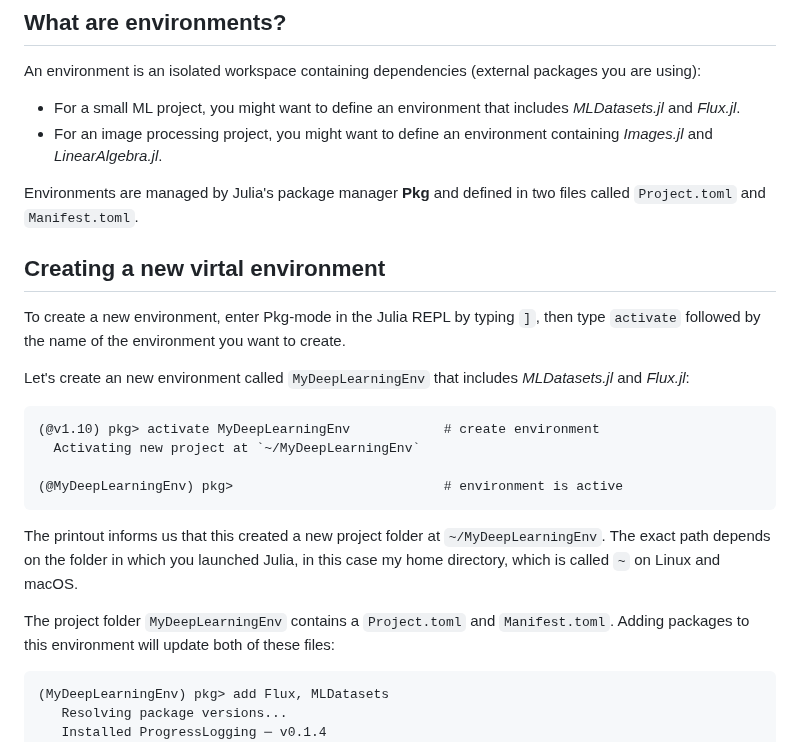
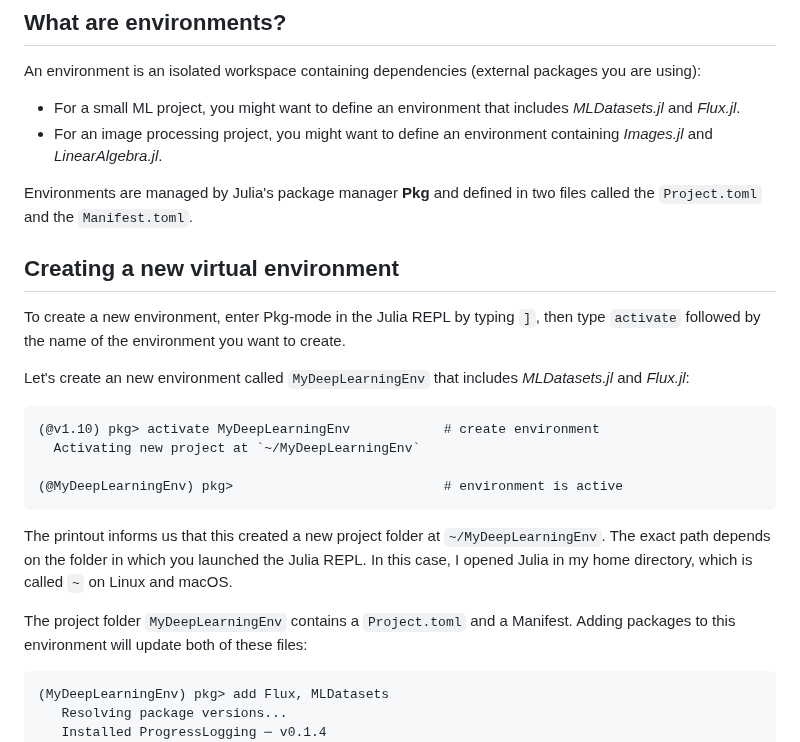
Before and after one commit to adrhill/julia-ml-course, a Markdown page: website/environments.md, the part around one of its changes. GitHub-like rendering.

````diff
--- a/website/environments.md
+++ b/website/environments.md
@@ -19,10 +19,10 @@ An environment is an isolated workspace containing dependencies (external packag
 * For an image processing project,
   you might want to define an environment containing *Images.jl* and *LinearAlgebra.jl*.
 
-Environments are managed by Julia's package manager **Pkg** and defined in two files called `Project.toml` and `Manifest.toml`.
+Environments are managed by Julia's package manager **Pkg** and defined in two files called the `Project.toml` and the `Manifest.toml`.
 
 
-## Creating a new virtal environment
+## Creating a new virtual environment
 To create a new environment, enter Pkg-mode in the Julia REPL by typing `]`, then type `activate`
 followed by the name of the environment you want to create.
 
@@ -36,9 +36,10 @@ Let's create an new environment called `MyDeepLearningEnv` that includes *MLData
 ```
 
 The printout informs us that this created a new project folder at `~/MyDeepLearningEnv`.
-The exact path depends on the folder in which you launched Julia, in this case my home directory, which is called `~` on Linux and macOS.
+The exact path depends on the folder in which you launched the Julia REPL.
+In this case, I opened Julia in my home directory, which is called `~` on Linux and macOS.
 
-The project folder `MyDeepLearningEnv` contains a `Project.toml` and `Manifest.toml`.
+The project folder `MyDeepLearningEnv` contains a `Project.toml` and a Manifest.
 Adding packages to this environment will update both of these files:
 
 ```julia-repl
````
Also changed, not shown: other parts of website/environments.md (+28 -23 lines).
